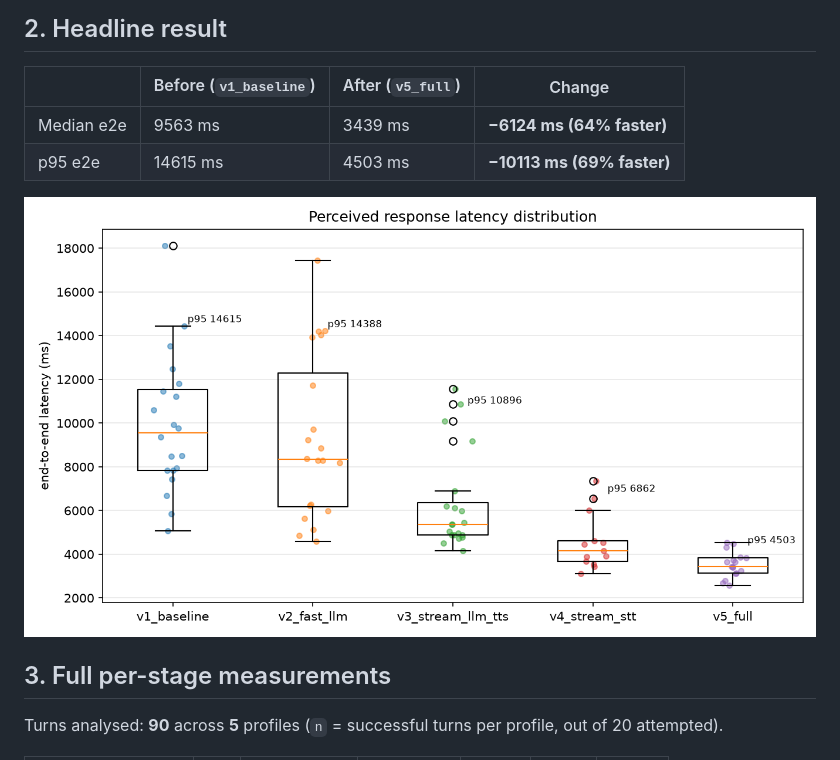
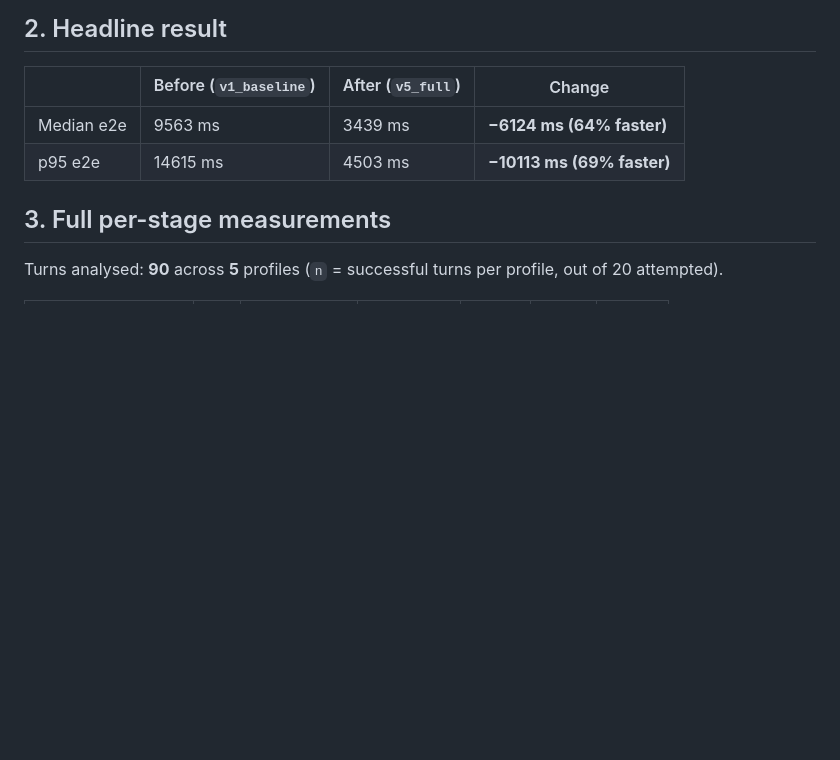
Before and after one commit to Simranverma1/voice-agent-latency, a Markdown page: REPORT.md, the part around the change. Rendered like a GitHub page; blank space fills up the shorter version.

Commit message:
Revised REPORT.md
Removed the distribution image from the report.

```diff
--- a/REPORT.md
+++ b/REPORT.md
@@ -17,7 +17,6 @@
 | Median e2e | 9563 ms | 3439 ms | **−6124 ms (64% faster)** |
 | p95 e2e | 14615 ms | 4503 ms | **−10113 ms (69% faster)** |
 
-![distribution](reports/distribution.png)
 
 ## 3. Full per-stage measurements
 
```
